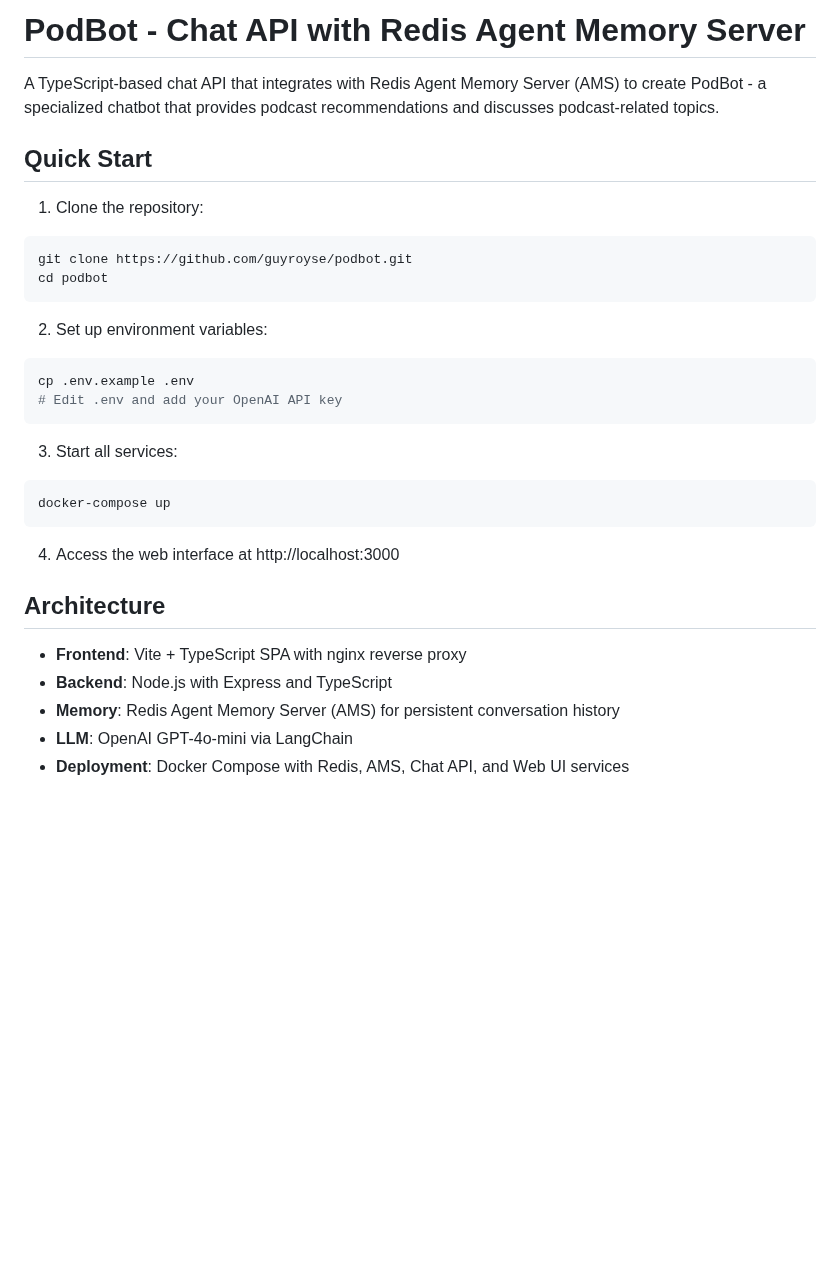
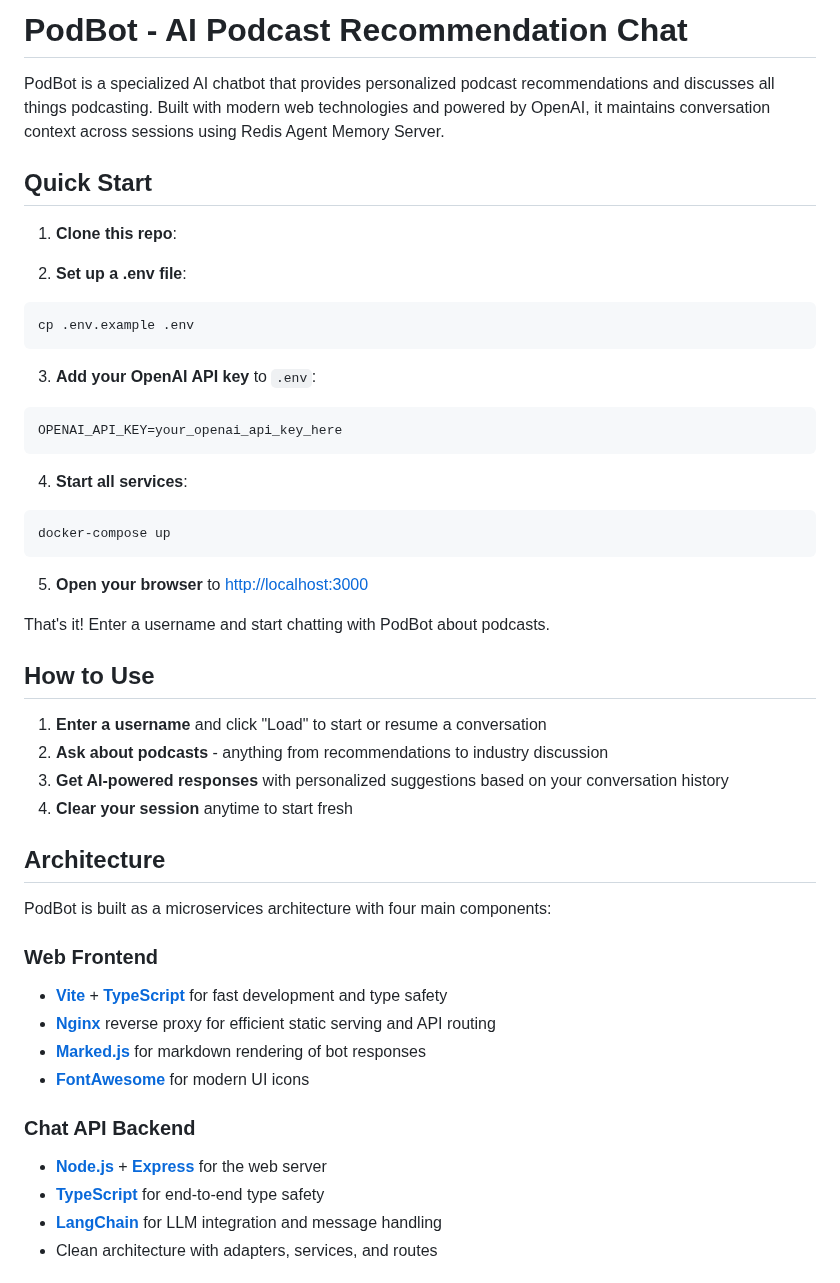
Before and after one commit to redis-developer/podbot, a Markdown page: README.md, the part around one of its changes. Drawn GitHub-style; blank space fills up the shorter version.

````diff
--- a/README.md
+++ b/README.md
@@ -1,37 +1,55 @@
-# PodBot - Chat API with Redis Agent Memory Server
+# PodBot - AI Podcast Recommendation Chat
 
-A TypeScript-based chat API that integrates with Redis Agent Memory Server (AMS)
-to create PodBot - a specialized chatbot that provides podcast recommendations
-and discusses podcast-related topics.
+PodBot is a specialized AI chatbot that provides personalized podcast recommendations and discusses all things podcasting. Built with modern web technologies and powered by OpenAI, it maintains conversation context across sessions using Redis Agent Memory Server.
 
 ## Quick Start
 
-1. Clone the repository:
+1. **Clone this repo**:
 
-```bash
-git clone https://github.com/guyroyse/podbot.git
-cd podbot
-```
-
-2. Set up environment variables:
+2. **Set up a .env file**:
 
 ```bash
 cp .env.example .env
-# Edit .env and add your OpenAI API key
 ```
 
-3. Start all services:
+3. **Add your OpenAI API key** to `.env`:
+
+```
+OPENAI_API_KEY=your_openai_api_key_here
+```
+
+4. **Start all services**:
 
 ```bash
 docker-compose up
 ```
 
-4. Access the web interface at http://localhost:3000
+5. **Open your browser** to [http://localhost:3000](http://localhost:3000)
+
+That's it! Enter a username and start chatting with PodBot about podcasts.
+
+## How to Use
+
+1. **Enter a username** and click "Load" to start or resume a conversation
+2. **Ask about podcasts** - anything from recommendations to industry discussion
+3. **Get AI-powered responses** with personalized suggestions based on your conversation history
+4. **Clear your session** anytime to start fresh
 
 ## Architecture
 
-- **Frontend**: Vite + TypeScript SPA with nginx reverse proxy
-- **Backend**: Node.js with Express and TypeScript
-- **Memory**: Redis Agent Memory Server (AMS) for persistent conversation history
-- **LLM**: OpenAI GPT-4o-mini via LangChain
-- **Deployment**: Docker Compose with Redis, AMS, Chat API, and Web UI services
+PodBot is built as a microservices architecture with four main components:
+
+### **Web Frontend**
+
+- **[Vite](https://vitejs.dev/)** + **[TypeScript](https://www.typescriptlang.org/)** for fast development and type safety
+- **[Nginx](https://nginx.org/)** reverse proxy for efficient static serving and API routing
+- **[Marked.js](https://marked.js.org/)** for markdown rendering of bot responses
+- **[FontAwesome](https://fontawesome.com/)** for modern UI icons
+
+### **Chat API Backend**
+
+- **[Node.js](https://nodejs.org/)** + **[Express](https://expressjs.com/)** for the web server
+- **[TypeScript](https://www.typescriptlang.org/)** for end-to-end type safety
+- **[LangChain](https://js.langchain.com/)** for LLM integration and message handling
+- Clean architecture with adapters, services, and routes
+
````
Also changed, not shown: other parts of README.md (+88 -105 lines), CLAUDE.md (+31 -26 lines).
